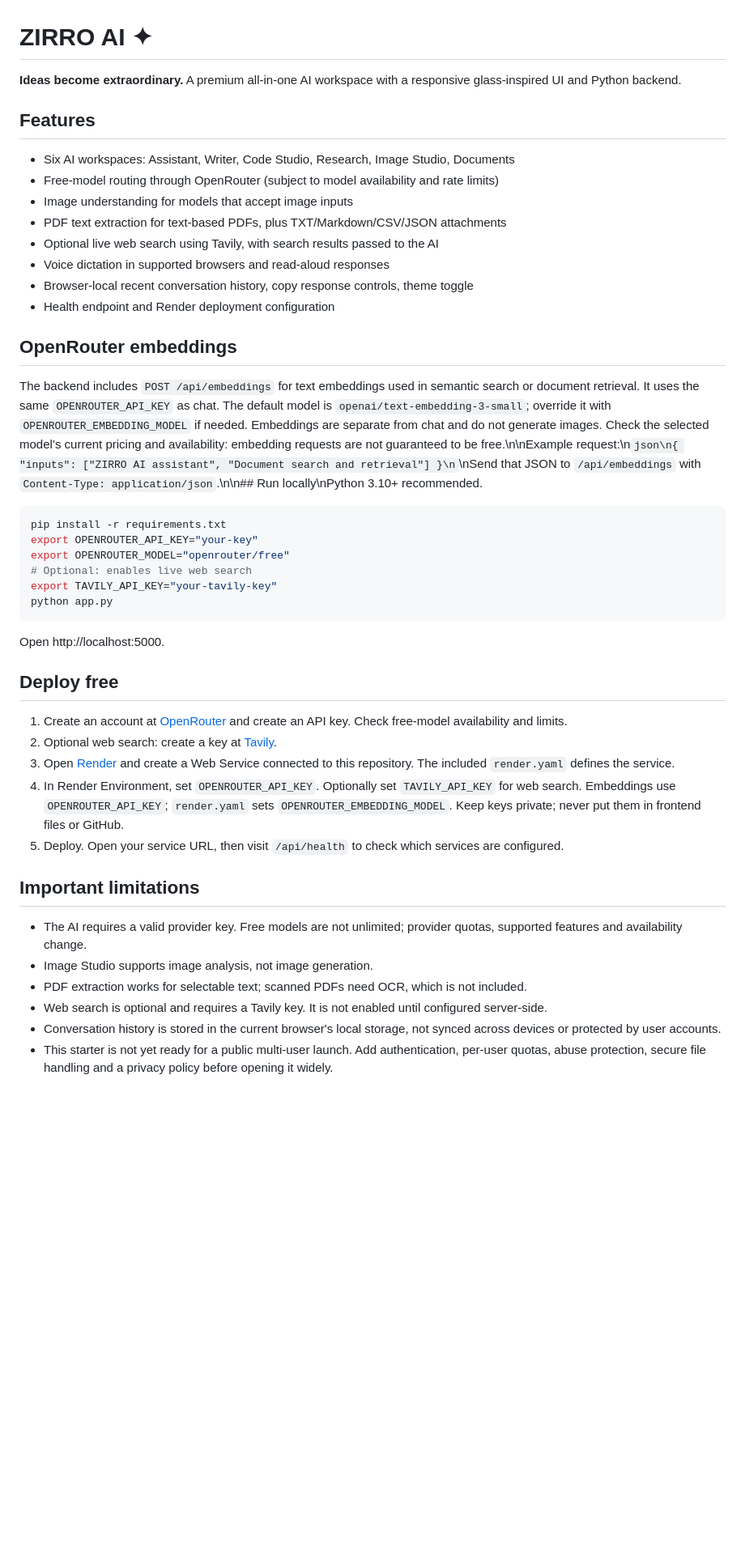
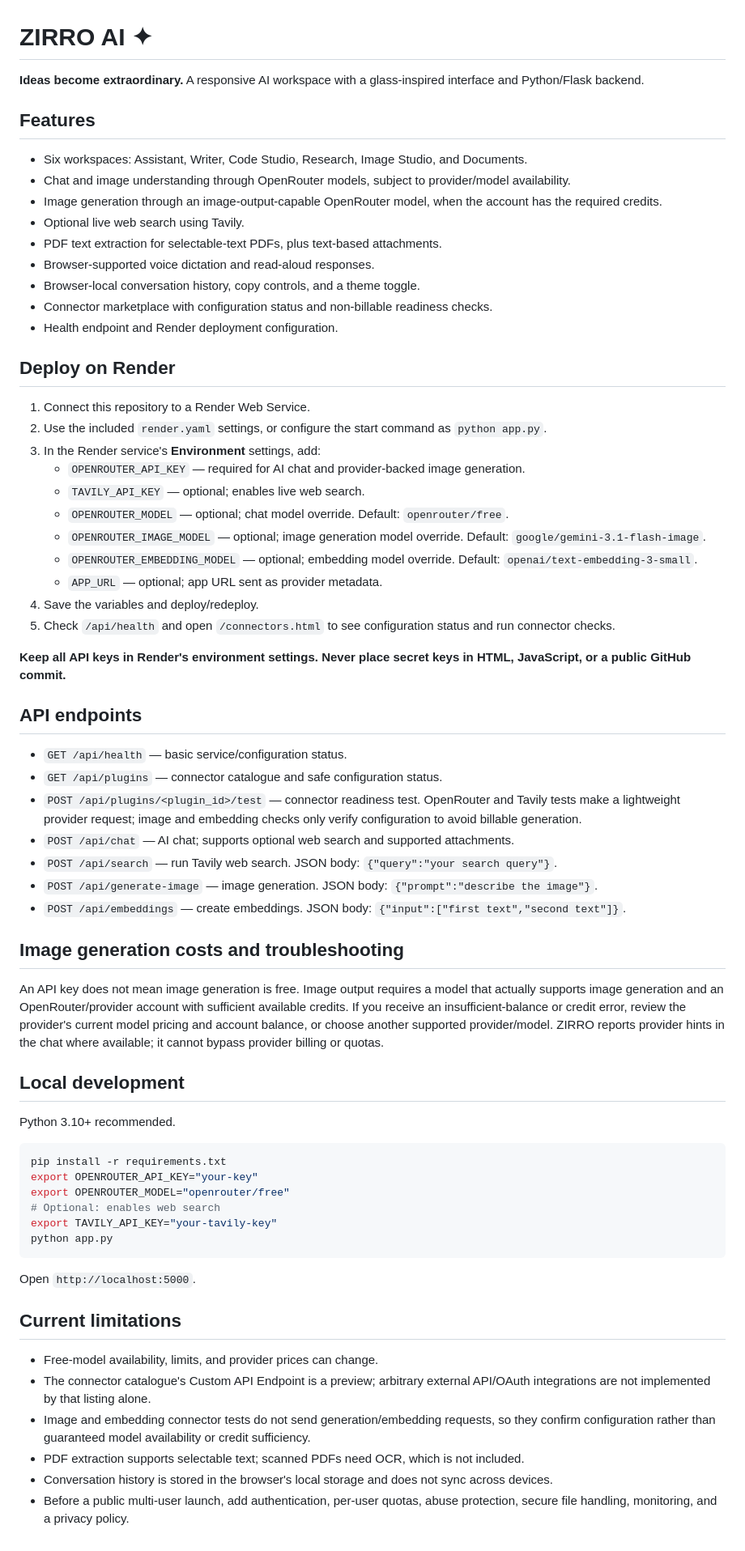
Before and after one commit to emzaro731-byte/zirro, a Markdown page: README.md, the part around the change. Shown at 81% size. Rendered like a GitHub page; blank space fills up the shorter version.

Commit message:
Document ZIRRO deployment, connectors, and image generation limits

````diff
--- a/README.md
+++ b/README.md
@@ -1,40 +1,69 @@
 # ZIRRO AI ✦
-**Ideas become extraordinary.** A premium all-in-one AI workspace with a responsive glass-inspired UI and Python backend.
+
+**Ideas become extraordinary.** A responsive AI workspace with a glass-inspired interface and Python/Flask backend.
 
 ## Features
-- Six AI workspaces: Assistant, Writer, Code Studio, Research, Image Studio, Documents
-- Free-model routing through OpenRouter (subject to model availability and rate limits)
-- Image understanding for models that accept image inputs
-- PDF text extraction for text-based PDFs, plus TXT/Markdown/CSV/JSON attachments
-- Optional live web search using Tavily, with search results passed to the AI
-- Voice dictation in supported browsers and read-aloud responses
-- Browser-local recent conversation history, copy response controls, theme toggle
-- Health endpoint and Render deployment configuration
 
-## OpenRouter embeddings
-The backend includes `POST /api/embeddings` for text embeddings used in semantic search or document retrieval. It uses the same `OPENROUTER_API_KEY` as chat. The default model is `openai/text-embedding-3-small`; override it with `OPENROUTER_EMBEDDING_MODEL` if needed. Embeddings are separate from chat and do not generate images. Check the selected model’s current pricing and availability: embedding requests are not guaranteed to be free.\n\nExample request:\n```json\n{ "inputs": ["ZIRRO AI assistant", "Document search and retrieval"] }\n```\nSend that JSON to `/api/embeddings` with `Content-Type: application/json`.\n\n## Run locally\nPython 3.10+ recommended.
+- Six workspaces: Assistant, Writer, Code Studio, Research, Image Studio, and Documents.
+- Chat and image understanding through OpenRouter models, subject to provider/model availability.
+- Image generation through an image-output-capable OpenRouter model, when the account has the required credits.
+- Optional live web search using Tavily.
+- PDF text extraction for selectable-text PDFs, plus text-based attachments.
+- Browser-supported voice dictation and read-aloud responses.
+- Browser-local conversation history, copy controls, and a theme toggle.
+- Connector marketplace with configuration status and non-billable readiness checks.
+- Health endpoint and Render deployment configuration.
+
+## Deploy on Render
+
+1. Connect this repository to a Render Web Service.
+2. Use the included `render.yaml` settings, or configure the start command as `python app.py`.
+3. In the Render service's **Environment** settings, add:
+   - `OPENROUTER_API_KEY` — required for AI chat and provider-backed image generation.
+   - `TAVILY_API_KEY` — optional; enables live web search.
+   - `OPENROUTER_MODEL` — optional; chat model override. Default: `openrouter/free`.
+   - `OPENROUTER_IMAGE_MODEL` — optional; image generation model override. Default: `google/gemini-3.1-flash-image`.
+   - `OPENROUTER_EMBEDDING_MODEL` — optional; embedding model override. Default: `openai/text-embedding-3-small`.
+   - `APP_URL` — optional; app URL sent as provider metadata.
+4. Save the variables and deploy/redeploy.
+5. Check `/api/health` and open `/connectors.html` to see configuration status and run connector checks.
+
+**Keep all API keys in Render's environment settings. Never place secret keys in HTML, JavaScript, or a public GitHub commit.**
+
+## API endpoints
+
+- `GET /api/health` — basic service/configuration status.
+- `GET /api/plugins` — connector catalogue and safe configuration status.
+- `POST /api/plugins/<plugin_id>/test` — connector readiness test. OpenRouter and Tavily tests make a lightweight provider request; image and embedding checks only verify configuration to avoid billable generation.
+- `POST /api/chat` — AI chat; supports optional web search and supported attachments.
+- `POST /api/search` — run Tavily web search. JSON body: `{"query":"your search query"}`.
+- `POST /api/generate-image` — image generation. JSON body: `{"prompt":"describe the image"}`.
+- `POST /api/embeddings` — create embeddings. JSON body: `{"input":["first text","second text"]}`.
+
+## Image generation costs and troubleshooting
+
+An API key does not mean image generation is free. Image output requires a model that actually supports image generation and an OpenRouter/provider account with sufficient available credits. If you receive an insufficient-balance or credit error, review the provider's current model pricing and account balance, or choose another supported provider/model. ZIRRO reports provider hints in the chat where available; it cannot bypass provider billing or quotas.
+
+## Local development
+
+Python 3.10+ recommended.
 
 ```bash
 pip install -r requirements.txt
 export OPENROUTER_API_KEY="your-key"
 export OPENROUTER_MODEL="openrouter/free"
-# Optional: enables live web search
+# Optional: enables web search
 export TAVILY_API_KEY="your-tavily-key"
 python app.py
 ```
-Open http://localhost:5000.
 
-## Deploy free
-1. Create an account at [OpenRouter](https://openrouter.ai/) and create an API key. Check free-model availability and limits.
-2. Optional web search: create a key at [Tavily](https://tavily.com/).
-3. Open [Render](https://render.com/) and create a Web Service connected to this repository. The included `render.yaml` defines the service.
-4. In Render Environment, set `OPENROUTER_API_KEY`. Optionally set `TAVILY_API_KEY` for web search. Embeddings use `OPENROUTER_API_KEY`; `render.yaml` sets `OPENROUTER_EMBEDDING_MODEL`. Keep keys private; never put them in frontend files or GitHub.
-5. Deploy. Open your service URL, then visit `/api/health` to check which services are configured.
+Open `http://localhost:5000`.
 
-## Important limitations
-- The AI requires a valid provider key. Free models are not unlimited; provider quotas, supported features and availability change.
-- Image Studio supports image analysis, not image generation.
-- PDF extraction works for selectable text; scanned PDFs need OCR, which is not included.
-- Web search is optional and requires a Tavily key. It is not enabled until configured server-side.
-- Conversation history is stored in the current browser's local storage, not synced across devices or protected by user accounts.
-- This starter is not yet ready for a public multi-user launch. Add authentication, per-user quotas, abuse protection, secure file handling and a privacy policy before opening it widely.
+## Current limitations
+
+- Free-model availability, limits, and provider prices can change.
+- The connector catalogue's Custom API Endpoint is a preview; arbitrary external API/OAuth integrations are not implemented by that listing alone.
+- Image and embedding connector tests do not send generation/embedding requests, so they confirm configuration rather than guaranteed model availability or credit sufficiency.
+- PDF extraction supports selectable text; scanned PDFs need OCR, which is not included.
+- Conversation history is stored in the browser's local storage and does not sync across devices.
+- Before a public multi-user launch, add authentication, per-user quotas, abuse protection, secure file handling, monitoring, and a privacy policy.
````
